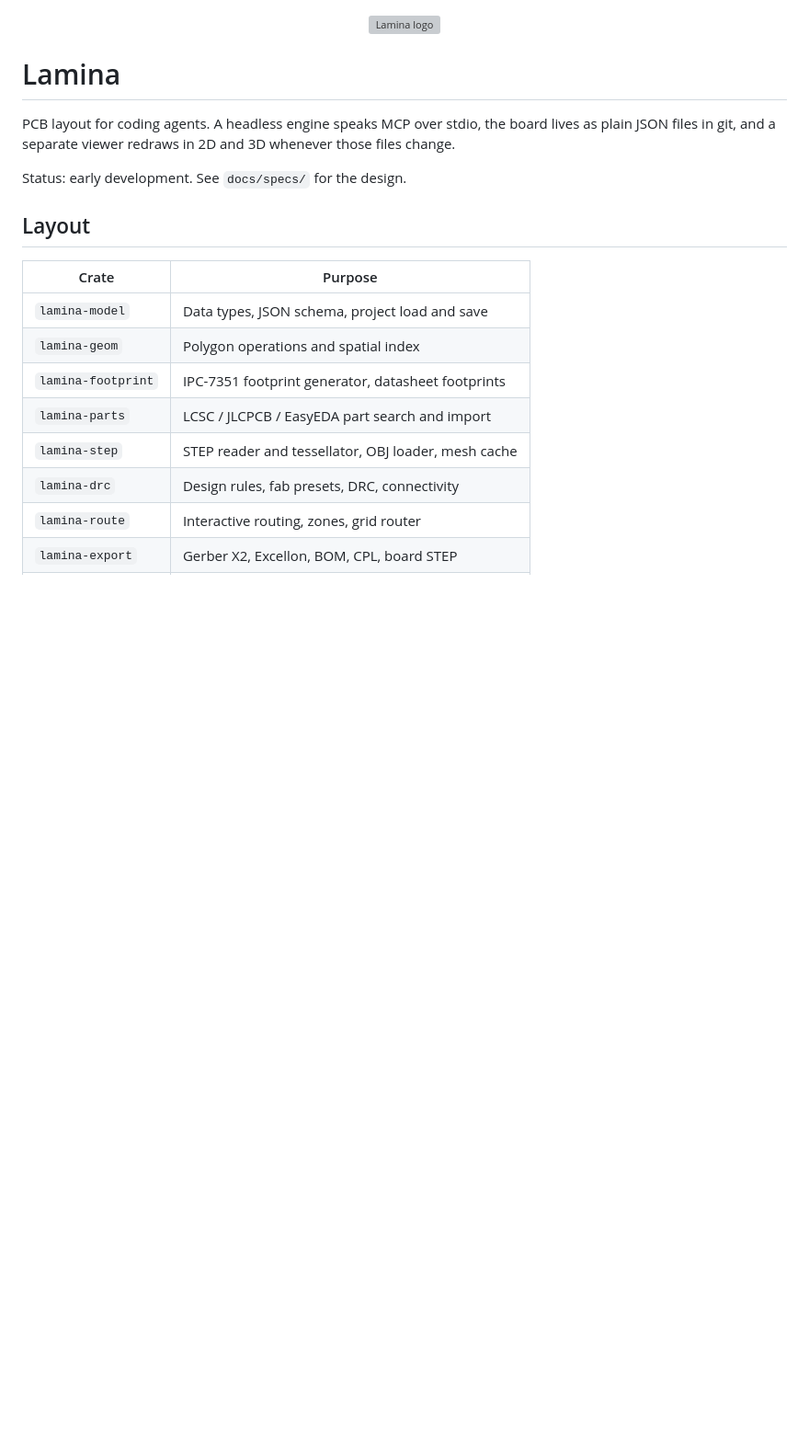
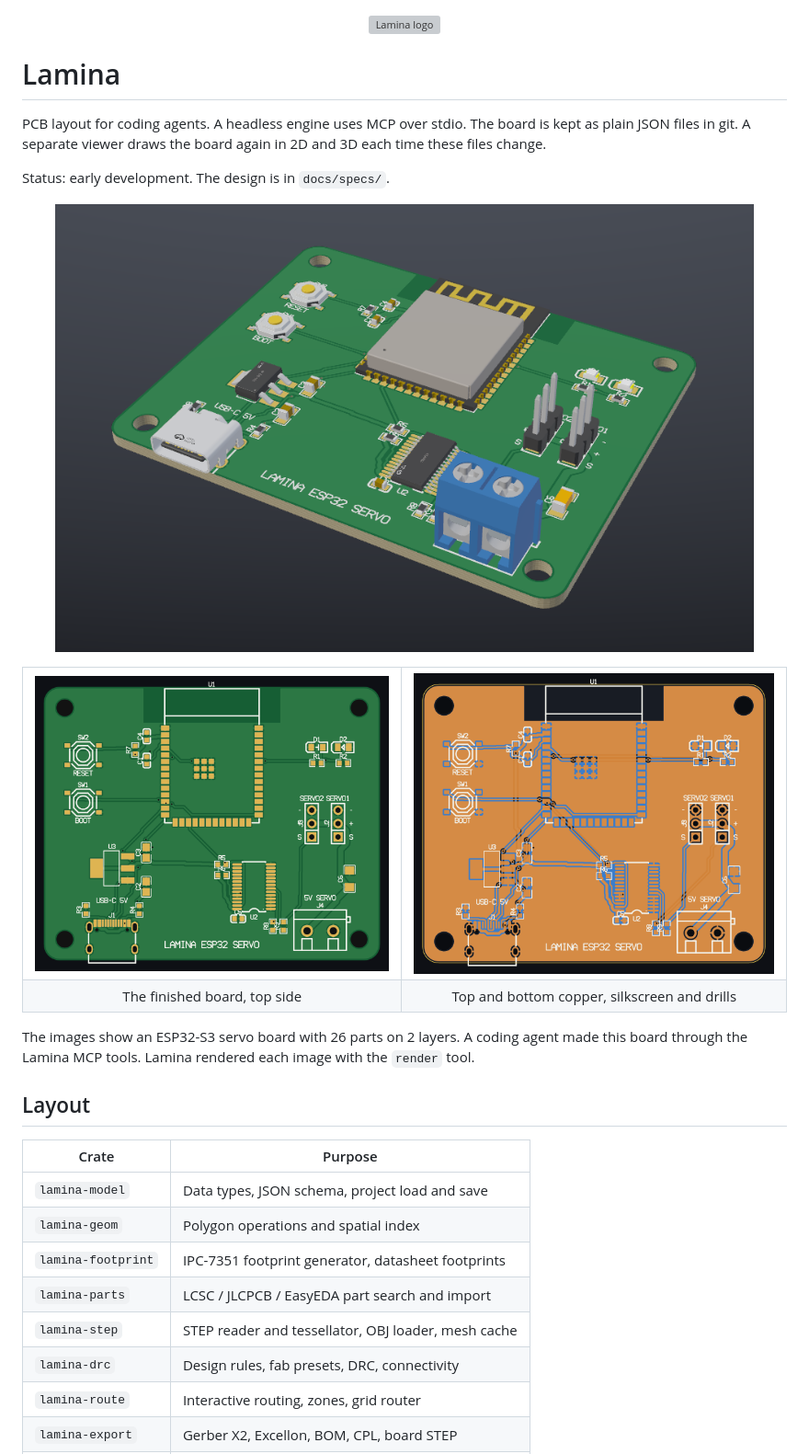
Before and after one commit to CivanDogan/lamina, a Markdown page: README.md, the part around one of its changes. Shown at 92% size. GitHub-like rendering; pictures changed too: docs/images/board-3d.png (added), docs/images/board-layers.png (added), docs/images/board-top.png (added); blank space fills up the shorter version; grey boxes are pictures that could not be loaded.

Commit message:
README: STE text and board images
Add a 3D view, the finished top side and a copper layer view of the
ESP32-S3 servo board, all made with the render tool.

```diff
--- a/README.md
+++ b/README.md
@@ -2,11 +2,27 @@
 
 # Lamina
 
-PCB layout for coding agents. A headless engine speaks MCP over stdio, the
-board lives as plain JSON files in git, and a separate viewer redraws in 2D
-and 3D whenever those files change.
+PCB layout for coding agents. A headless engine uses MCP over stdio. The
+board is kept as plain JSON files in git. A separate viewer draws the board
+again in 2D and 3D each time these files change.
 
-Status: early development. See `docs/specs/` for the design.
+Status: early development. The design is in `docs/specs/`.
+
+<p align="center"><img src="docs/images/board-3d.png" width="760" alt="3D view of an ESP32-S3 servo board"></p>
+
+<table>
+<tr>
+<td><img src="docs/images/board-top.png" alt="Top view of the finished board"></td>
+<td><img src="docs/images/board-layers.png" alt="Copper layers, silkscreen and drills"></td>
+</tr>
+<tr>
+<td align="center">The finished board, top side</td>
+<td align="center">Top and bottom copper, silkscreen and drills</td>
+</tr>
+</table>
+
+The images show an ESP32-S3 servo board with 26 parts on 2 layers. A coding agent made this
+board through the Lamina MCP tools. Lamina rendered each image with the `render` tool.
 
 ## Layout
 
```
Also changed, not shown: other parts of README.md (+151 -114 lines).
